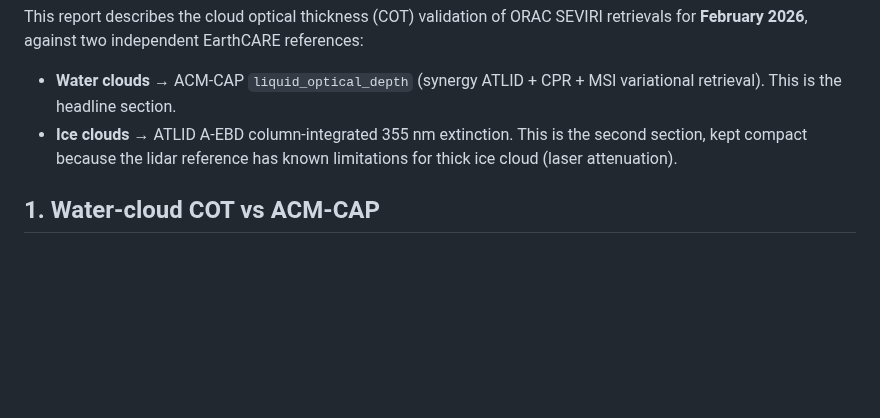
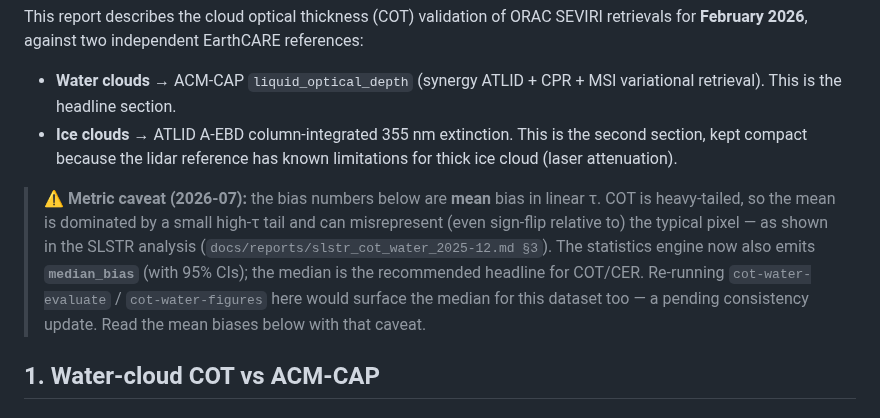
Before and after one commit to ray-climate/cloud_cci, a Markdown page: docs/reports/cot_validation_2026-02.md, the part around the change. Rendered like a GitHub page; blank space fills up the shorter version.

Commit message:
slstr(figures): COT/CER by-stratum bar charts use median bias; SEVIRI caveat
Switch the cot-water/cer/ice bias-by-stratum bar charts to median_bias for
consistency with the median-headline reporting. Added a metric caveat to the
SEVIRI COT report flagging its mean-bias numbers as skew-prone (median now
available via re-run) -- full SEVIRI median migration pending.

Co-Authored-By: Claude Opus 4.8 (1M context) <noreply@anthropic.com>

```diff
--- a/docs/reports/cot_validation_2026-02.md
+++ b/docs/reports/cot_validation_2026-02.md
@@ -9,6 +9,15 @@ references:
 - **Ice clouds** → ATLID A-EBD column-integrated 355 nm extinction. This is
   the second section, kept compact because the lidar reference has known
   limitations for thick ice cloud (laser attenuation).
+
+> **⚠️ Metric caveat (2026-07):** the bias numbers below are **mean** bias in
+> linear τ. COT is heavy-tailed, so the mean is dominated by a small high-τ tail
+> and can misrepresent (even sign-flip relative to) the typical pixel — as shown
+> in the SLSTR analysis (`docs/reports/slstr_cot_water_2025-12.md §3`). The
+> statistics engine now also emits **`median_bias`** (with 95% CIs); the median is
+> the recommended headline for COT/CER. Re-running `cot-water-evaluate` /
+> `cot-water-figures` here would surface the median for this dataset too — a
+> pending consistency update. Read the mean biases below with that caveat.
 
 ## 1. Water-cloud COT vs ACM-CAP
 
```
Also changed, not shown: figures/slstr_cer_water_2025-12/cer_water_bias_by_stratum_pixel.png, figures/slstr_cer_water_2025-12/cer_water_bias_by_stratum_sample.png, figures/slstr_cot_ice_2025-12/cot_bias_by_stratum_pixel.png, figures/slstr_cot_ice_2025-12/cot_bias_by_stratum_sample.png, figures/slstr_cot_water_2025-12/cot_water_bias_by_stratum_pixel.png, figures/slstr_cot_water_2025-12/cot_water_bias_by_stratum_sample.png, 1 other file.
